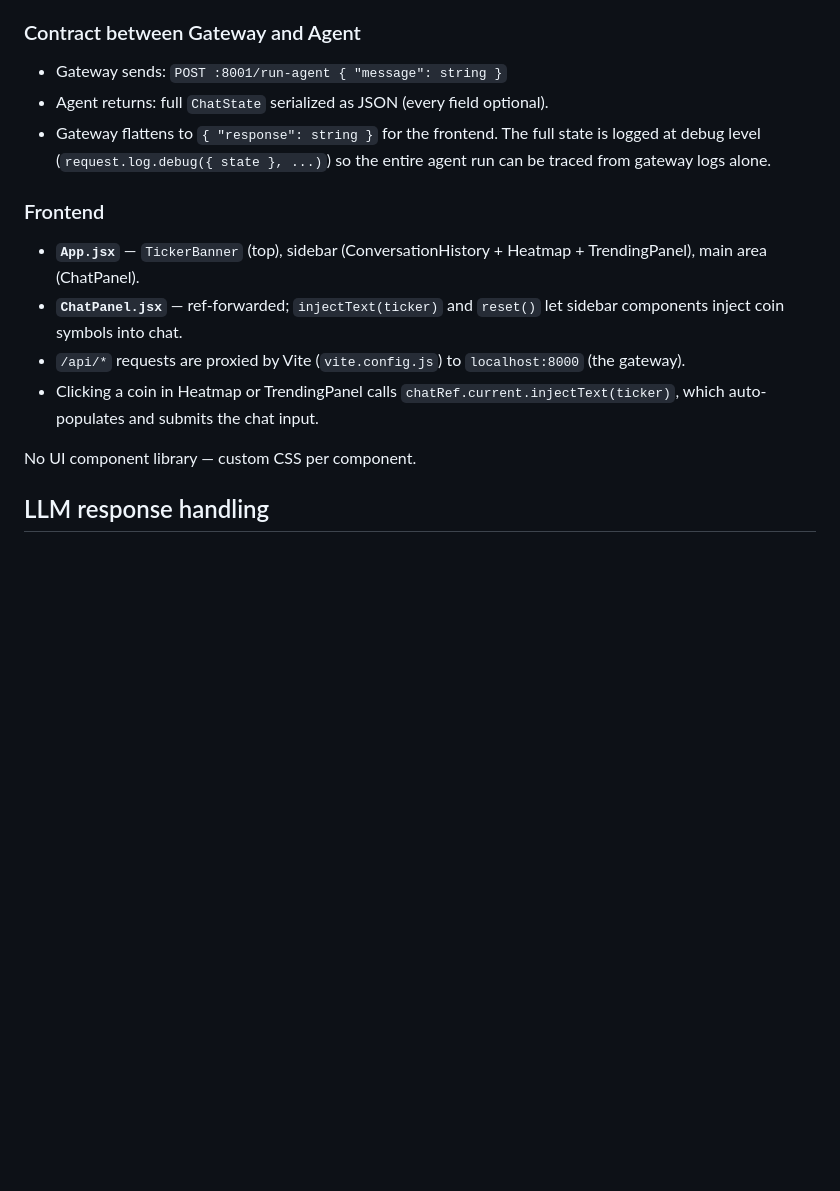
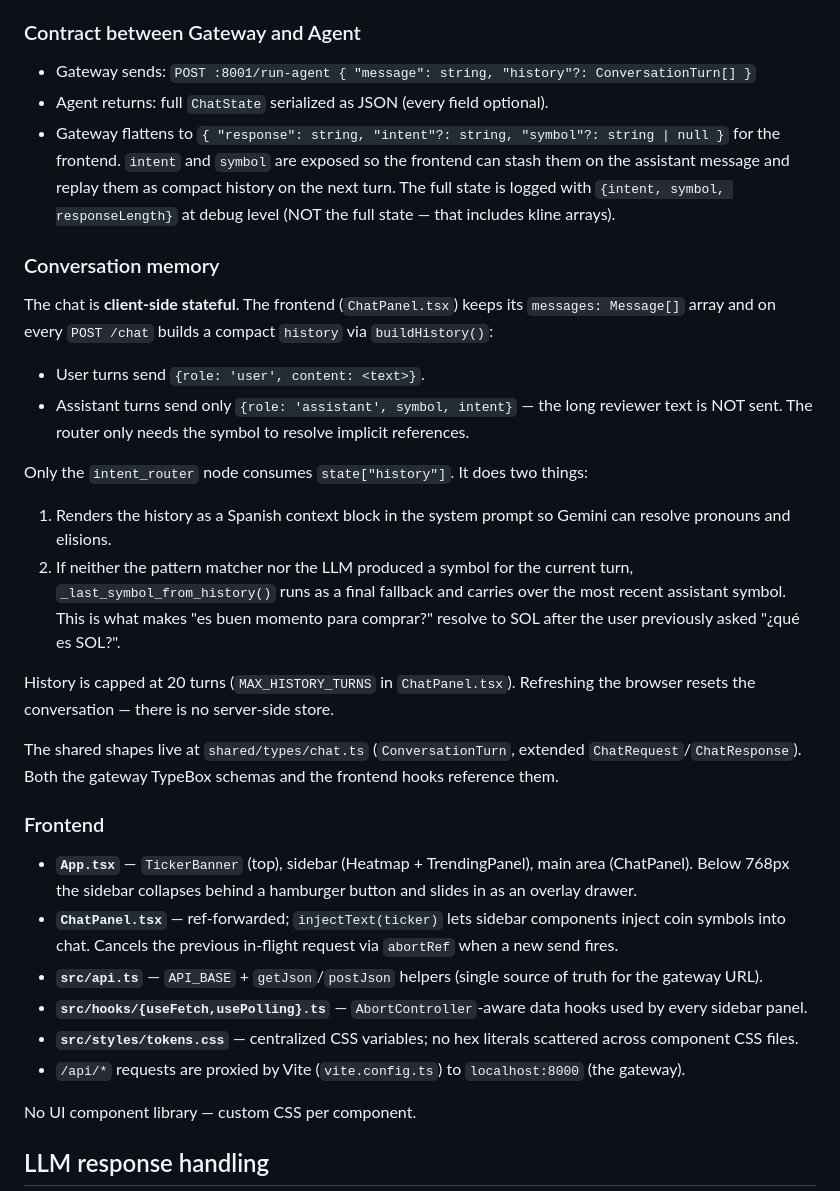
Before and after one commit to pitta1881/Langgraph-binance, a Markdown page: CLAUDE.md, the part around one of its changes. GitHub-like rendering; blank space fills up the shorter version.

```diff
--- a/CLAUDE.md
+++ b/CLAUDE.md
@@ -115,16 +120,34 @@ intent_router
 
 ### Contract between Gateway and Agent
 
-- Gateway sends: `POST :8001/run-agent { "message": string }`
+- Gateway sends: `POST :8001/run-agent { "message": string, "history"?: ConversationTurn[] }`
 - Agent returns: full `ChatState` serialized as JSON (every field optional).
-- Gateway flattens to `{ "response": string }` for the frontend. The full state is logged at debug level (`request.log.debug({ state }, ...)`) so the entire agent run can be traced from gateway logs alone.
+- Gateway flattens to `{ "response": string, "intent"?: string, "symbol"?: string | null }` for the frontend. `intent` and `symbol` are exposed so the frontend can stash them on the assistant message and replay them as compact history on the next turn. The full state is logged with `{intent, symbol, responseLength}` at debug level (NOT the full state — that includes kline arrays).
+
+### Conversation memory
+
+The chat is **client-side stateful**. The frontend (`ChatPanel.tsx`) keeps its `messages: Message[]` array and on every `POST /chat` builds a compact `history` via `buildHistory()`:
+
+- User turns send `{role: 'user', content: <text>}`.
+- Assistant turns send only `{role: 'assistant', symbol, intent}` — the long reviewer text is NOT sent. The router only needs the symbol to resolve implicit references.
+
+Only the `intent_router` node consumes `state["history"]`. It does two things:
+
+1. Renders the history as a Spanish context block in the system prompt so Gemini can resolve pronouns and elisions.
+2. If neither the pattern matcher nor the LLM produced a symbol for the current turn, `_last_symbol_from_history()` runs as a final fallback and carries over the most recent assistant symbol. This is what makes "es buen momento para comprar?" resolve to SOL after the user previously asked "¿qué es SOL?".
+
+History is capped at 20 turns (`MAX_HISTORY_TURNS` in `ChatPanel.tsx`). Refreshing the browser resets the conversation — there is no server-side store.
+
+The shared shapes live at `shared/types/chat.ts` (`ConversationTurn`, extended `ChatRequest`/`ChatResponse`). Both the gateway TypeBox schemas and the frontend hooks reference them.
 
 ### Frontend
 
-- **`App.jsx`** — `TickerBanner` (top), sidebar (ConversationHistory + Heatmap + TrendingPanel), main area (ChatPanel).
-- **`ChatPanel.jsx`** — ref-forwarded; `injectText(ticker)` and `reset()` let sidebar components inject coin symbols into chat.
-- `/api/*` requests are proxied by Vite (`vite.config.js`) to `localhost:8000` (the gateway).
-- Clicking a coin in Heatmap or TrendingPanel calls `chatRef.current.injectText(ticker)`, which auto-populates and submits the chat input.
+- **`App.tsx`** — `TickerBanner` (top), sidebar (Heatmap + TrendingPanel), main area (ChatPanel). Below 768px the sidebar collapses behind a hamburger button and slides in as an overlay drawer.
+- **`ChatPanel.tsx`** — ref-forwarded; `injectText(ticker)` lets sidebar components inject coin symbols into chat. Cancels the previous in-flight request via `abortRef` when a new send fires.
+- **`src/api.ts`** — `API_BASE` + `getJson`/`postJson` helpers (single source of truth for the gateway URL).
+- **`src/hooks/{useFetch,usePolling}.ts`** — `AbortController`-aware data hooks used by every sidebar panel.
+- **`src/styles/tokens.css`** — centralized CSS variables; no hex literals scattered across component CSS files.
+- `/api/*` requests are proxied by Vite (`vite.config.ts`) to `localhost:8000` (the gateway).
 
 No UI component library — custom CSS per component.
 
```
Also changed, not shown: other parts of CLAUDE.md (+11 -6 lines).
